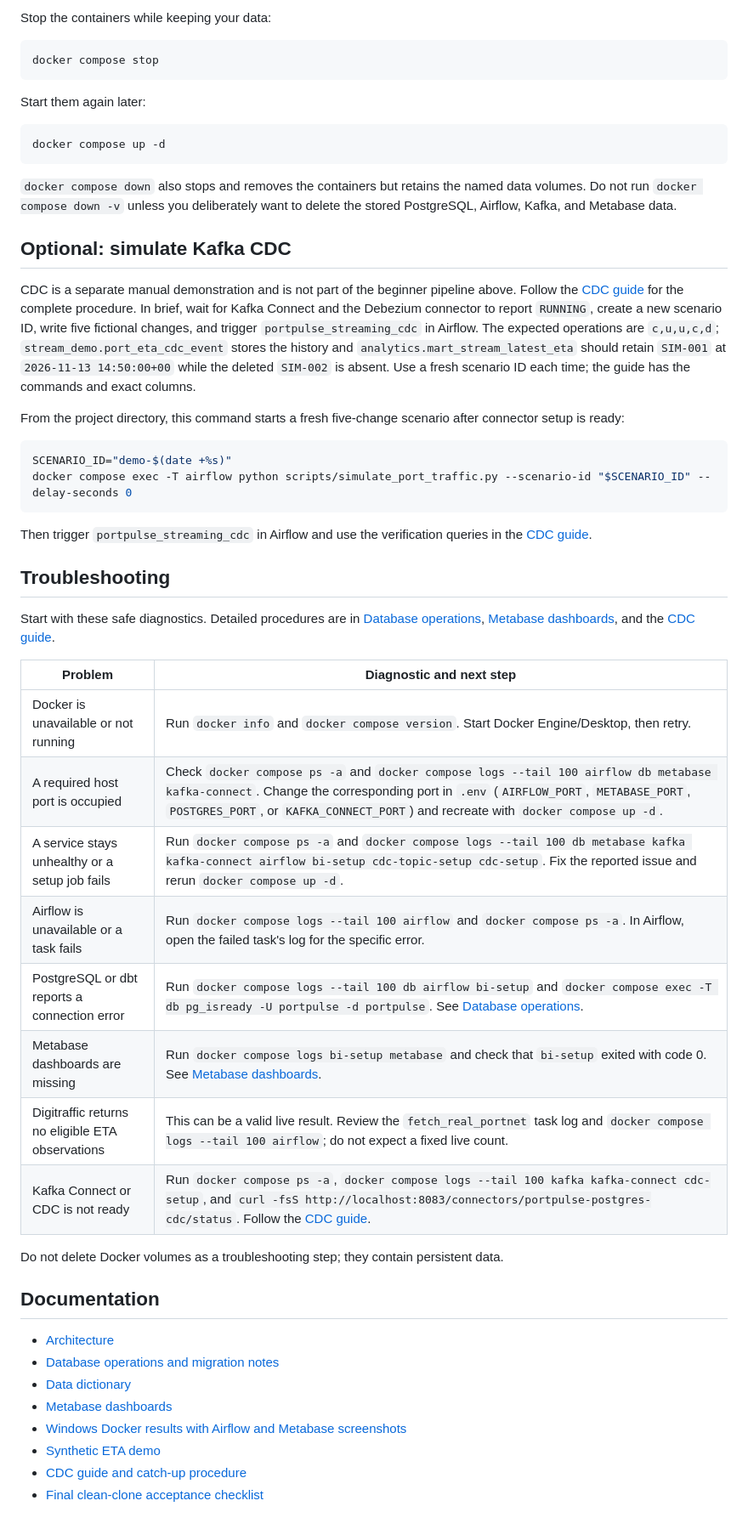
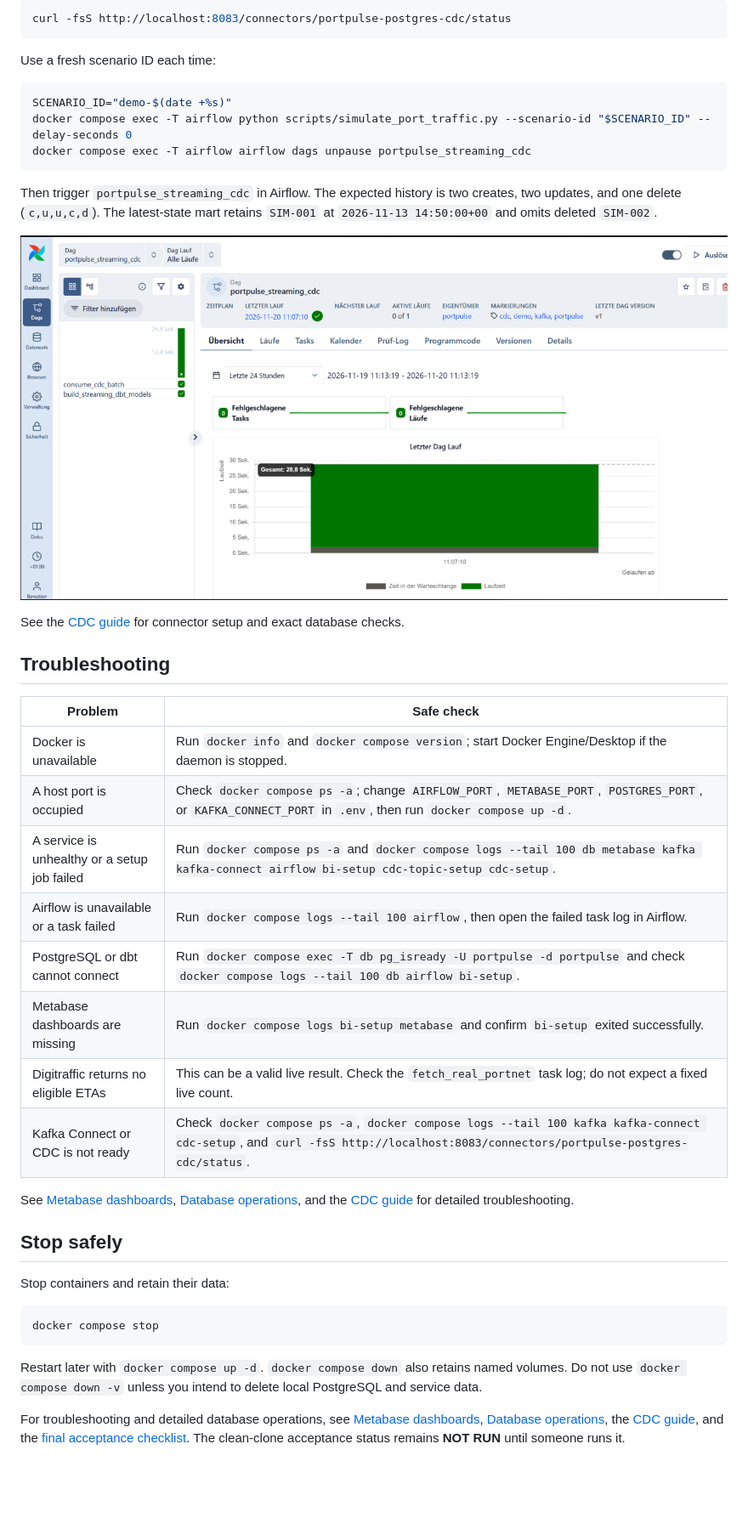
Before and after one commit to aminnkhann/PortPulse, a Markdown page: README.md, the part around one of its changes. Shown at 85% size. Rendered like a GitHub page; pictures changed too: docs/images/portpulse-streaming-cdc-airflow-success.png (added); blank space fills up the shorter version.

````diff
--- a/README.md
+++ b/README.md
@@ -98,55 +109,45 @@ After the default seed-42 dataset is ingested, it contains 3,496 accepted synthe
 
-Stop the containers while keeping your data:
+```sh
+curl -fsS http://localhost:8083/connectors/portpulse-postgres-cdc/status
+```
+
+Use a fresh scenario ID each time:
+
+```sh
+SCENARIO_ID="demo-$(date +%s)"
+docker compose exec -T airflow python scripts/simulate_port_traffic.py --scenario-id "$SCENARIO_ID" --delay-seconds 0
+docker compose exec -T airflow airflow dags unpause portpulse_streaming_cdc
+```
+
+Then trigger `portpulse_streaming_cdc` in Airflow. The expected history is two creates, two updates, and one delete (`c,u,u,c,d`). The latest-state mart retains `SIM-001` at `2026-11-13 14:50:00+00` and omits deleted `SIM-002`.
+
+![Successful manual portpulse_streaming_cdc run with both tasks successful](docs/images/portpulse-streaming-cdc-airflow-success.png)
+
+See the [CDC guide](docs/streaming_cdc.md) for connector setup and exact database checks.
+
+## Troubleshooting
+
+| Problem | Safe check |
+|---|---|
+| Docker is unavailable | Run `docker info` and `docker compose version`; start Docker Engine/Desktop if the daemon is stopped. |
+| A host port is occupied | Check `docker compose ps -a`; change `AIRFLOW_PORT`, `METABASE_PORT`, `POSTGRES_PORT`, or `KAFKA_CONNECT_PORT` in `.env`, then run `docker compose up -d`. |
+| A service is unhealthy or a setup job failed | Run `docker compose ps -a` and `docker compose logs --tail 100 db metabase kafka kafka-connect airflow bi-setup cdc-topic-setup cdc-setup`. |
+| Airflow is unavailable or a task failed | Run `docker compose logs --tail 100 airflow`, then open the failed task log in Airflow. |
+| PostgreSQL or dbt cannot connect | Run `docker compose exec -T db pg_isready -U portpulse -d portpulse` and check `docker compose logs --tail 100 db airflow bi-setup`. |
+| Metabase dashboards are missing | Run `docker compose logs bi-setup metabase` and confirm `bi-setup` exited successfully. |
+| Digitraffic returns no eligible ETAs | This can be a valid live result. Check the `fetch_real_portnet` task log; do not expect a fixed live count. |
+| Kafka Connect or CDC is not ready | Check `docker compose ps -a`, `docker compose logs --tail 100 kafka kafka-connect cdc-setup`, and `curl -fsS http://localhost:8083/connectors/portpulse-postgres-cdc/status`. |
+
+See [Metabase dashboards](docs/metabase.md), [Database operations](docs/database.md), and the [CDC guide](docs/streaming_cdc.md) for detailed troubleshooting.
+
+## Stop safely
+
+Stop containers and retain their data:
 
 ```sh
 docker compose stop
 ```
 
-Start them again later:
+Restart later with `docker compose up -d`. `docker compose down` also retains named volumes. Do not use `docker compose down -v` unless you intend to delete local PostgreSQL and service data.
 
-```sh
-docker compose up -d
-```
-
-`docker compose down` also stops and removes the containers but retains the named data volumes. Do not run `docker compose down -v` unless you deliberately want to delete the stored PostgreSQL, Airflow, Kafka, and Metabase data.
-
-## Optional: simulate Kafka CDC
-
-CDC is a separate manual demonstration and is not part of the beginner pipeline above. Follow the [CDC guide](docs/streaming_cdc.md) for the complete procedure. In brief, wait for Kafka Connect and the Debezium connector to report `RUNNING`, create a new scenario ID, write five fictional changes, and trigger `portpulse_streaming_cdc` in Airflow. The expected operations are `c,u,u,c,d`; `stream_demo.port_eta_cdc_event` stores the history and `analytics.mart_stream_latest_eta` should retain `SIM-001` at `2026-11-13 14:50:00+00` while the deleted `SIM-002` is absent. Use a fresh scenario ID each time; the guide has the commands and exact columns.
-
-From the project directory, this command starts a fresh five-change scenario after connector setup is ready:
-
-```sh
-SCENARIO_ID="demo-$(date +%s)"
-docker compose exec -T airflow python scripts/simulate_port_traffic.py --scenario-id "$SCENARIO_ID" --delay-seconds 0
-```
-
-Then trigger `portpulse_streaming_cdc` in Airflow and use the verification queries in the [CDC guide](docs/streaming_cdc.md#process-the-micro-batch-in-airflow).
-
-## Troubleshooting
-
-Start with these safe diagnostics. Detailed procedures are in [Database operations](docs/database.md), [Metabase dashboards](docs/metabase.md), and the [CDC guide](docs/streaming_cdc.md).
-
-| Problem | Diagnostic and next step |
-|---|---|
-| Docker is unavailable or not running | Run `docker info` and `docker compose version`. Start Docker Engine/Desktop, then retry. |
-| A required host port is occupied | Check `docker compose ps -a` and `docker compose logs --tail 100 airflow db metabase kafka-connect`. Change the corresponding port in `.env` (`AIRFLOW_PORT`, `METABASE_PORT`, `POSTGRES_PORT`, or `KAFKA_CONNECT_PORT`) and recreate with `docker compose up -d`. |
-| A service stays unhealthy or a setup job fails | Run `docker compose ps -a` and `docker compose logs --tail 100 db metabase kafka kafka-connect airflow bi-setup cdc-topic-setup cdc-setup`. Fix the reported issue and rerun `docker compose up -d`. |
-| Airflow is unavailable or a task fails | Run `docker compose logs --tail 100 airflow` and `docker compose ps -a`. In Airflow, open the failed task's log for the specific error. |
-| PostgreSQL or dbt reports a connection error | Run `docker compose logs --tail 100 db airflow bi-setup` and `docker compose exec -T db pg_isready -U portpulse -d portpulse`. See [Database operations](docs/database.md). |
-| Metabase dashboards are missing | Run `docker compose logs bi-setup metabase` and check that `bi-setup` exited with code 0. See [Metabase dashboards](docs/metabase.md). |
-| Digitraffic returns no eligible ETA observations | This can be a valid live result. Review the `fetch_real_portnet` task log and `docker compose logs --tail 100 airflow`; do not expect a fixed live count. |
-| Kafka Connect or CDC is not ready | Run `docker compose ps -a`, `docker compose logs --tail 100 kafka kafka-connect cdc-setup`, and `curl -fsS http://localhost:8083/connectors/portpulse-postgres-cdc/status`. Follow the [CDC guide](docs/streaming_cdc.md). |
-
-Do not delete Docker volumes as a troubleshooting step; they contain persistent data.
-
-## Documentation
-
-- [Architecture](ARCHITECTURE.md)
-- [Database operations and migration notes](docs/database.md)
-- [Data dictionary](docs/data_dictionary.md)
-- [Metabase dashboards](docs/metabase.md)
-- [Windows Docker results with Airflow and Metabase screenshots](docs/windows_docker_results.md)
-- [Synthetic ETA demo](docs/synthetic_eta.md)
-- [CDC guide and catch-up procedure](docs/streaming_cdc.md)
-- [Final clean-clone acceptance checklist](docs/final_acceptance_checklist.md)
+For troubleshooting and detailed database operations, see [Metabase dashboards](docs/metabase.md), [Database operations](docs/database.md), the [CDC guide](docs/streaming_cdc.md), and the [final acceptance checklist](docs/final_acceptance_checklist.md). The clean-clone acceptance status remains **NOT RUN** until someone runs it.
````
Also changed, not shown: other parts of README.md (+56 -45 lines).
